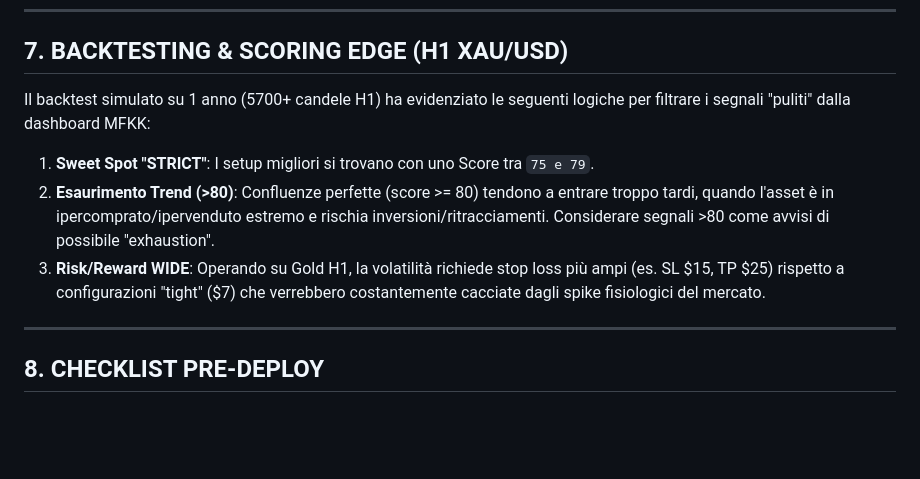
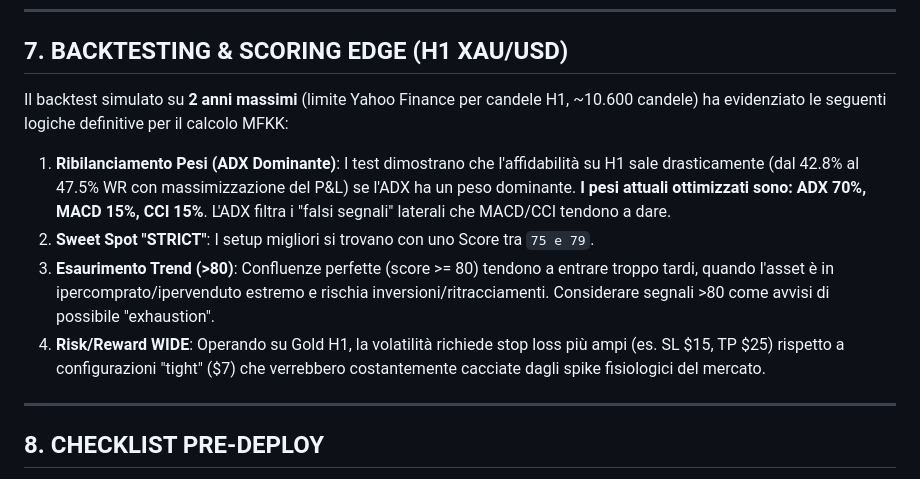
Before and after one commit to alepunzi2895-alt/tradeflow-ai, a Markdown page: directives/tradeflow_ai_directive.md, the part around the change. GitHub-like rendering; blank space fills up the shorter version.

Commit message:
docs: update directive with 2-year backtest optimization weights

```diff
--- a/directives/tradeflow_ai_directive.md
+++ b/directives/tradeflow_ai_directive.md
@@ -147,10 +147,11 @@ async function fetchT(url, opts={}, ms=8000) {
 
 ## 7. BACKTESTING & SCORING EDGE (H1 XAU/USD)
 
-Il backtest simulato su 1 anno (5700+ candele H1) ha evidenziato le seguenti logiche per filtrare i segnali "puliti" dalla dashboard MFKK:
-1. **Sweet Spot "STRICT"**: I setup migliori si trovano con uno Score tra `75 e 79`.
-2. **Esaurimento Trend (>80)**: Confluenze perfette (score >= 80) tendono a entrare troppo tardi, quando l'asset è in ipercomprato/ipervenduto estremo e rischia inversioni/ritracciamenti. Considerare segnali >80 come avvisi di possibile "exhaustion".
-3. **Risk/Reward WIDE**: Operando su Gold H1, la volatilità richiede stop loss più ampi (es. SL $15, TP $25) rispetto a configurazioni "tight" ($7) che verrebbero costantemente cacciate dagli spike fisiologici del mercato.
+Il backtest simulato su **2 anni massimi** (limite Yahoo Finance per candele H1, ~10.600 candele) ha evidenziato le seguenti logiche definitive per il calcolo MFKK:
+1. **Ribilanciamento Pesi (ADX Dominante)**: I test dimostrano che l'affidabilità su H1 sale drasticamente (dal 42.8% al 47.5% WR con massimizzazione del P&L) se l'ADX ha un peso dominante. **I pesi attuali ottimizzati sono: ADX 70%, MACD 15%, CCI 15%**. L'ADX filtra i "falsi segnali" laterali che MACD/CCI tendono a dare.
+2. **Sweet Spot "STRICT"**: I setup migliori si trovano con uno Score tra `75 e 79`.
+3. **Esaurimento Trend (>80)**: Confluenze perfette (score >= 80) tendono a entrare troppo tardi, quando l'asset è in ipercomprato/ipervenduto estremo e rischia inversioni/ritracciamenti. Considerare segnali >80 come avvisi di possibile "exhaustion".
+4. **Risk/Reward WIDE**: Operando su Gold H1, la volatilità richiede stop loss più ampi (es. SL $15, TP $25) rispetto a configurazioni "tight" ($7) che verrebbero costantemente cacciate dagli spike fisiologici del mercato.
 
 ---
 
```
